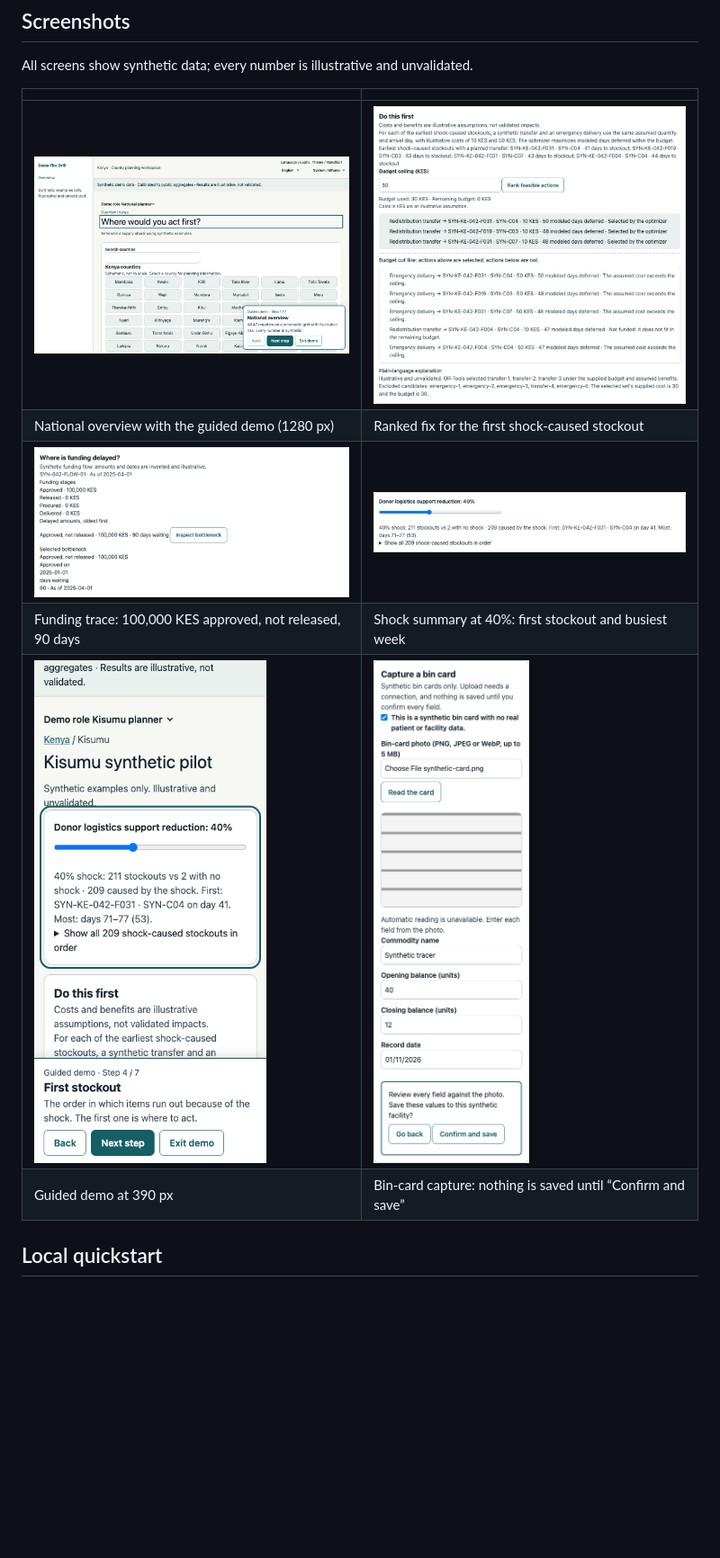
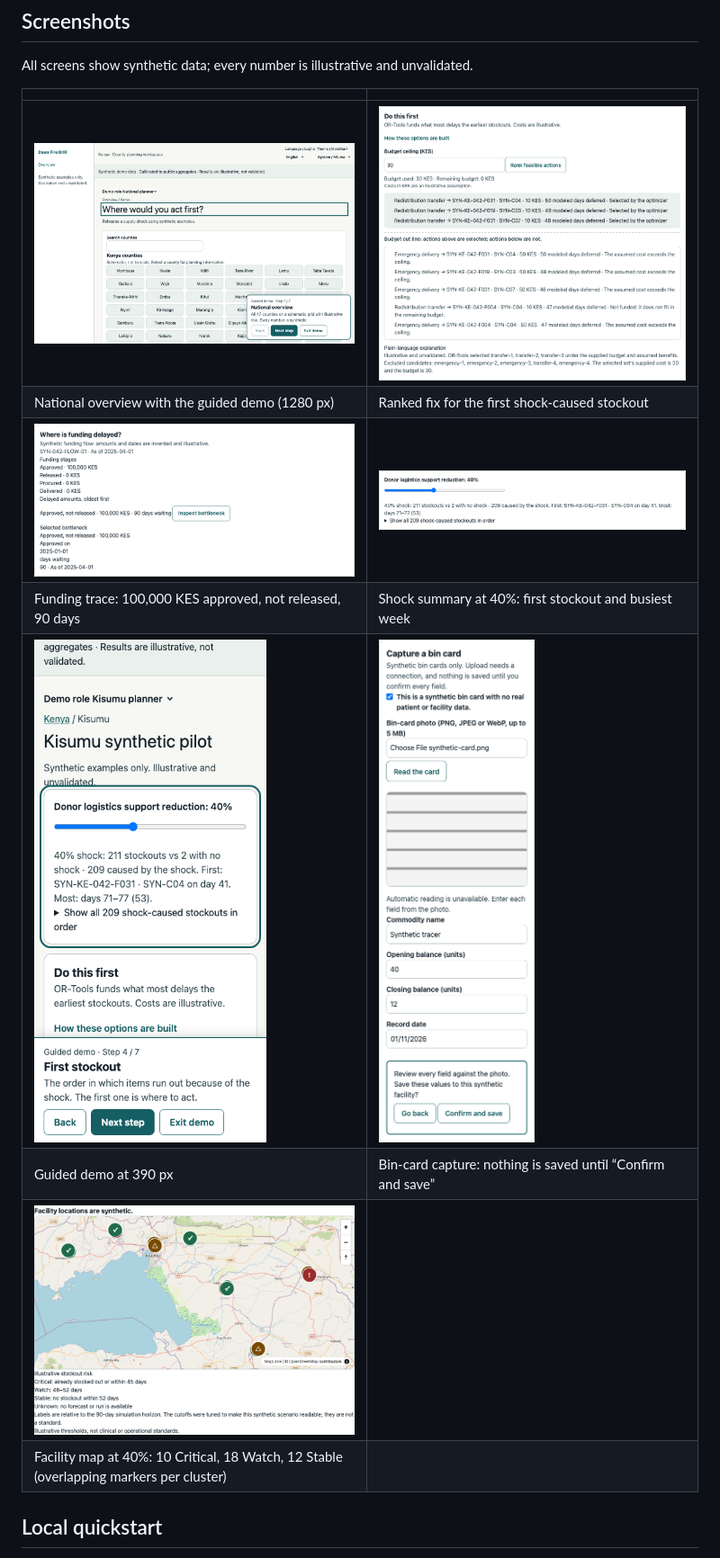
Before and after one commit to Elijah-cod/Dawa-Fire-Drill, a Markdown page: README.md, the part around one of its changes. Shown at 90% size. Drawn GitHub-style; pictures changed too: docs/screenshots/readme-map-40-1280.png (added), docs/screenshots/readme-ranked-fix-1280.png, docs/screenshots/readme-tour-mobile-390.png; blank space fills up the shorter version.

Commit message:
test: update browser checks and README for the new risk cutoffs

```diff
--- a/README.md
+++ b/README.md
@@ -34,6 +34,8 @@ All screens show synthetic data; every number is illustrative and unvalidated.
 | Funding trace: 100,000 KES approved, not released, 90 days | Shock summary at 40%: first stockout and busiest week |
 | ![Guided demo on a phone](docs/screenshots/readme-tour-mobile-390.png) | ![Bin-card capture awaiting human confirmation](docs/screenshots/readme-capture-confirm-390.png) |
 | Guided demo at 390 px | Bin-card capture: nothing is saved until “Confirm and save” |
+| ![Kisumu facility map at a 40% shock with the risk legend](docs/screenshots/readme-map-40-1280.png) | |
+| Facility map at 40%: 10 Critical, 18 Watch, 12 Stable (overlapping markers per cluster) | |
 
 ## Local quickstart
 
```
Also changed, not shown: other parts of README.md (+3 -2 lines), CHANGELOG.md (+2 -0 lines), docs/PROGRESS.md (+2 -0 lines), 1 other file.
